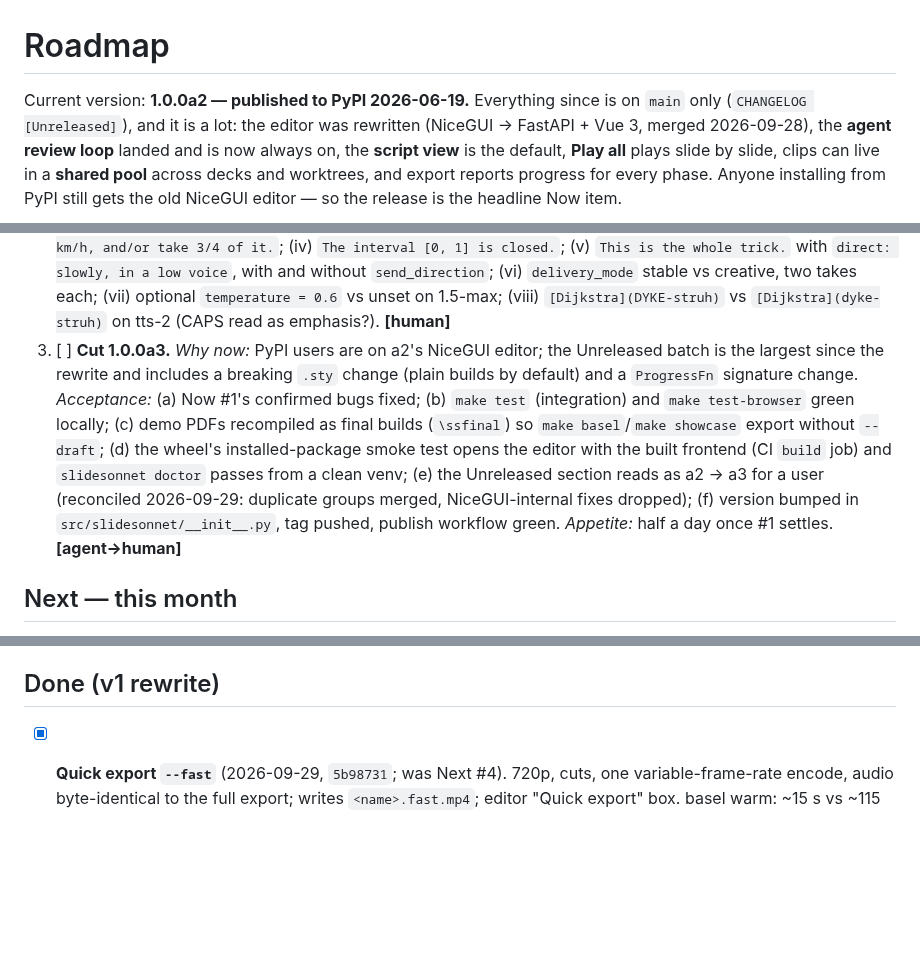
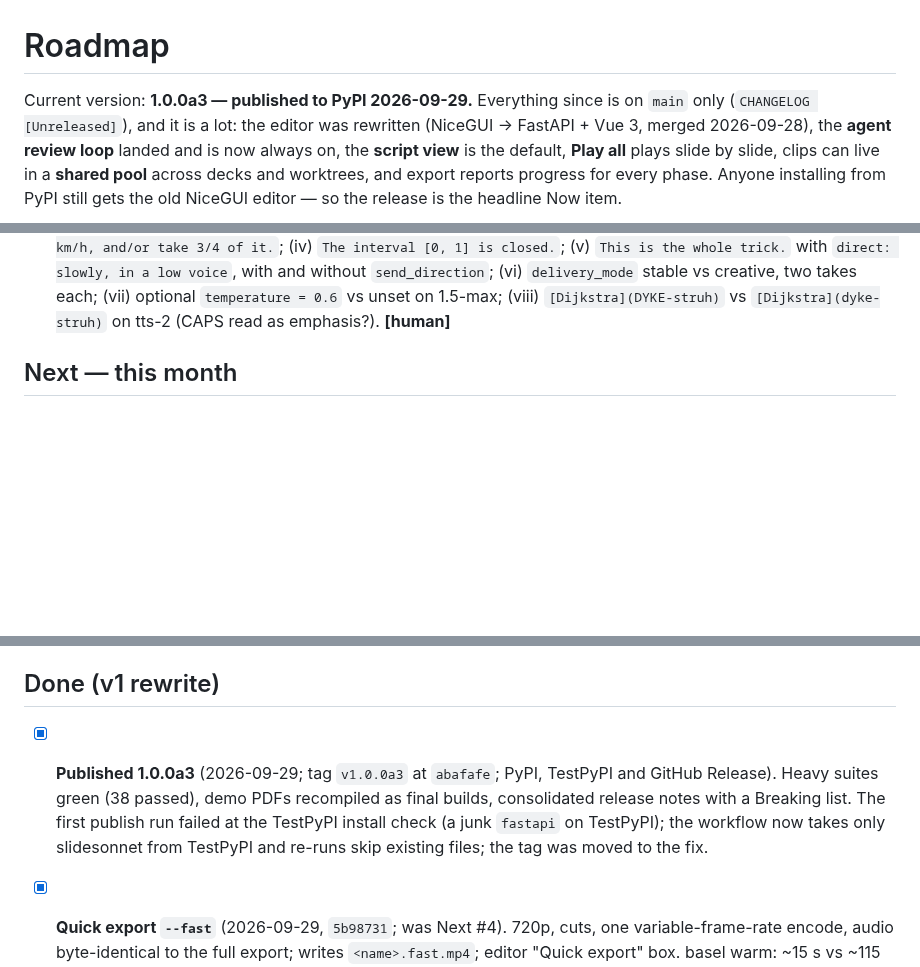
Before and after one commit to avivz/slideSonnet, a Markdown page: ROADMAP.md, 3 parts joined by grey strips. Drawn GitHub-style; blank space fills up the shorter version.

Commit message:
docs(pm): 1.0.0a3 published

```diff
--- a/ROADMAP.md
+++ b/ROADMAP.md
@@ -1,6 +1,6 @@
 # Roadmap
 
-Current version: **1.0.0a2 — published to PyPI 2026-06-19.** Everything since is
+Current version: **1.0.0a3 — published to PyPI 2026-09-29.** Everything since is
 on `main` only (`CHANGELOG [Unreleased]`), and it is a lot: the editor was
 rewritten (NiceGUI → FastAPI + Vue 3, merged 2026-09-28), the **agent review
 loop** landed and is now always on, the **script view** is the default,
@@ -93,19 +93,6 @@ agent does the work, human approves/verifies · **[human]** = needs the human
    `send_direction`; (vi) `delivery_mode` stable vs creative, two takes each; (vii)
    optional `temperature = 0.6` vs unset on 1.5-max; (viii) `[Dijkstra](DYKE-struh)` vs
    `[Dijkstra](dyke-struh)` on tts-2 (CAPS read as emphasis?). **[human]**
-3. [ ] **Cut 1.0.0a3.** *Why now:* PyPI users are on a2's NiceGUI editor; the
-   Unreleased batch is the largest since the rewrite and includes a breaking
-   `.sty` change (plain builds by default) and a `ProgressFn` signature change.
-   *Acceptance:* (a) Now #1's confirmed bugs fixed; (b) `make test` (integration)
-   and `make test-browser` green locally; (c) demo PDFs recompiled as final
-   builds (`\ssfinal`) so `make basel`/`make showcase` export without `--draft`;
-   (d) the wheel's installed-package smoke test opens the editor with the built
-   frontend (CI `build` job) and `slidesonnet doctor` passes from a clean venv;
-   (e) the Unreleased section reads as a2 → a3 for a user (reconciled 2026-09-29:
-   duplicate groups merged, NiceGUI-internal fixes dropped); (f) version bumped
-   in `src/slidesonnet/__init__.py`, tag pushed, publish workflow green.
-   *Appetite:* half a day once #1 settles. **[agent→human]**
-
 ## Next — this month
 
 1. [ ] **Bug: `pool prune --root <course>` refuses to run on a real course.**
@@ -235,6 +222,11 @@ agent does the work, human approves/verifies · **[human]** = needs the human
 
 ## Done (v1 rewrite)
 
+- [x] **Published 1.0.0a3** (2026-09-29; tag `v1.0.0a3` at `abafafe`; PyPI, TestPyPI and
+  GitHub Release). Heavy suites green (38 passed), demo PDFs recompiled as final builds,
+  consolidated release notes with a Breaking list. The first publish run failed at the
+  TestPyPI install check (a junk `fastapi` on TestPyPI); the workflow now takes only
+  slidesonnet from TestPyPI and re-runs skip existing files; the tag was moved to the fix.
 - [x] **Quick export `--fast`** (2026-09-29, `5b98731`; was Next #4). 720p, cuts, one
   variable-frame-rate encode, audio byte-identical to the full export; writes
   `<name>.fast.mp4`; editor "Quick export" box. basel warm: ~15 s vs ~115 s.
```
